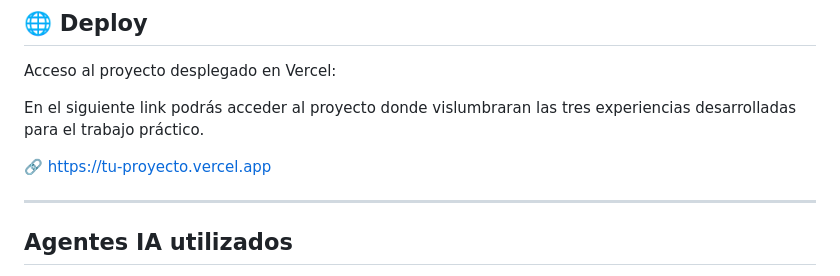
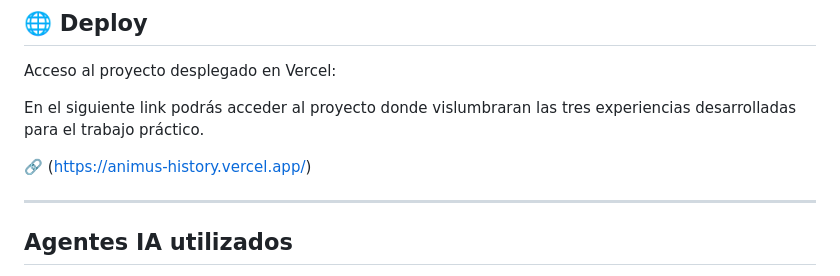
Before and after one commit to gissestephy/animus, a Markdown page: README.md, the part around the change. Rendered like a GitHub page.

Commit message:
Fix project link in README.md
Update project link in README to the correct URL.

```diff
--- a/README.md
+++ b/README.md
@@ -46,7 +46,7 @@ Acceso al proyecto desplegado en Vercel:
 
 En el siguiente link podrás acceder al proyecto donde vislumbraran las tres experiencias desarrolladas para el trabajo práctico.
 
-🔗 [https://tu-proyecto.vercel.app](https://animus-history.vercel.app/)
+🔗 (https://animus-history.vercel.app/)
 
 ---
 ## Agentes IA utilizados
```
